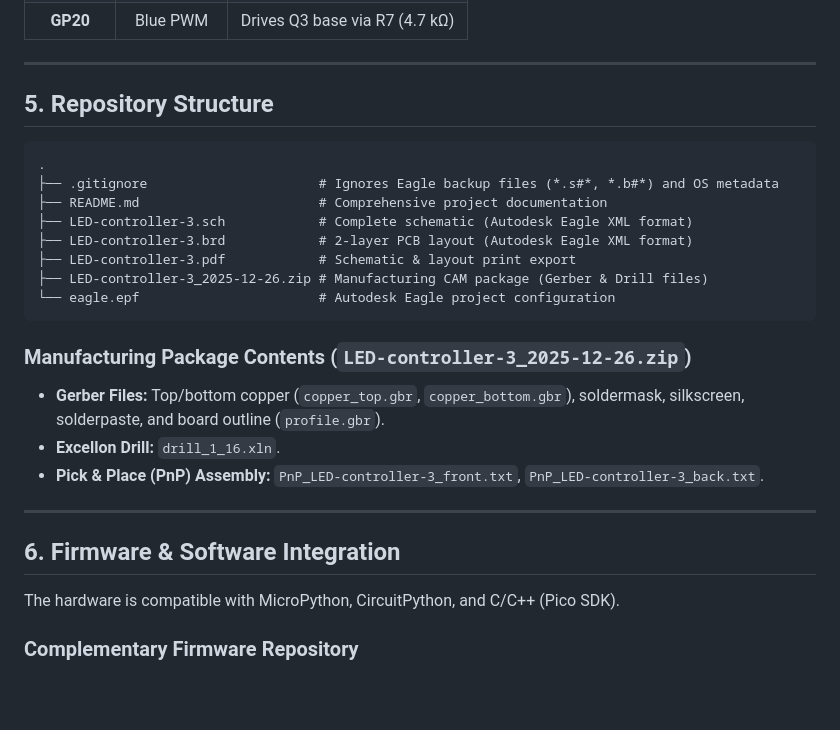
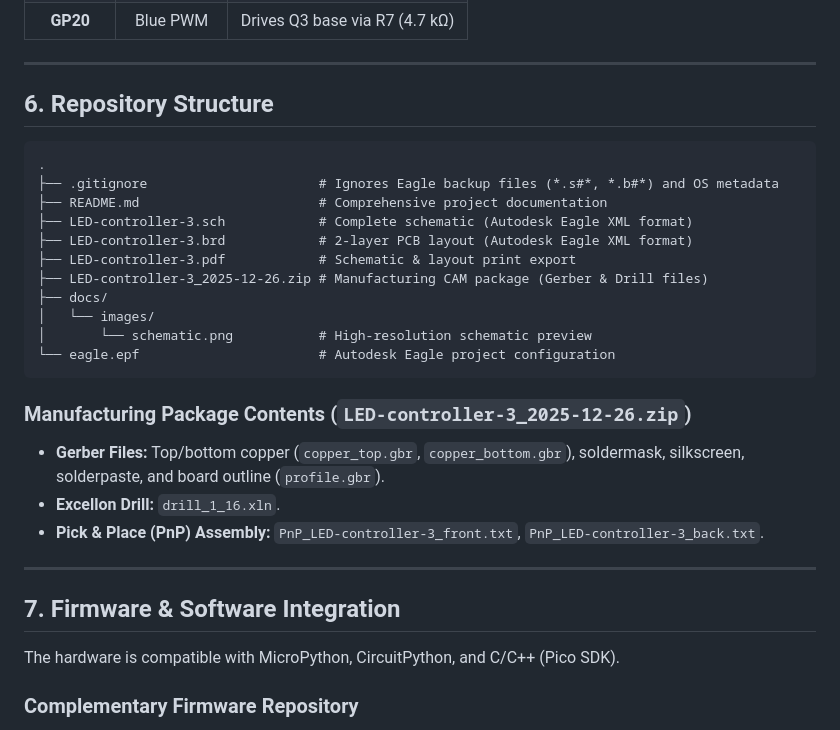
Before and after one commit to nagyjose/led-stripe-controller, a Markdown page: README.md, the part around one of its changes. Rendered like a GitHub page; blank space fills up the shorter version.

````diff
--- a/README.md
+++ b/README.md
@@ -109,7 +119,7 @@ The controller incorporates an ideal diode circuit on the Pico W power rail:
 
 ---
 
-## 5. Repository Structure
+## 6. Repository Structure
 
 ```text
 .
@@ -119,6 +129,9 @@ The controller incorporates an ideal diode circuit on the Pico W power rail:
 ├── LED-controller-3.brd            # 2-layer PCB layout (Autodesk Eagle XML format)
 ├── LED-controller-3.pdf            # Schematic & layout print export
 ├── LED-controller-3_2025-12-26.zip # Manufacturing CAM package (Gerber & Drill files)
+├── docs/
+│   └── images/
+│       └── schematic.png           # High-resolution schematic preview
 └── eagle.epf                       # Autodesk Eagle project configuration
 ```
 
@@ -129,7 +142,7 @@ The controller incorporates an ideal diode circuit on the Pico W power rail:
 
 ---
 
-## 6. Firmware & Software Integration
+## 7. Firmware & Software Integration
 
 The hardware is compatible with MicroPython, CircuitPython, and C/C++ (Pico SDK).
 
````
Also changed, not shown: other parts of README.md (+13 -3 lines), docs/images/schematic.png (added).
